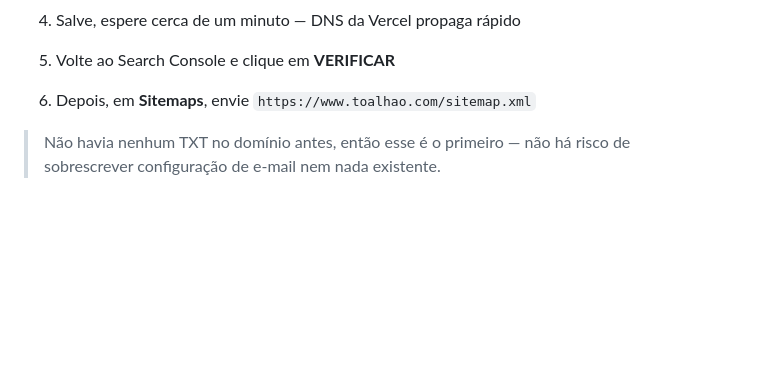
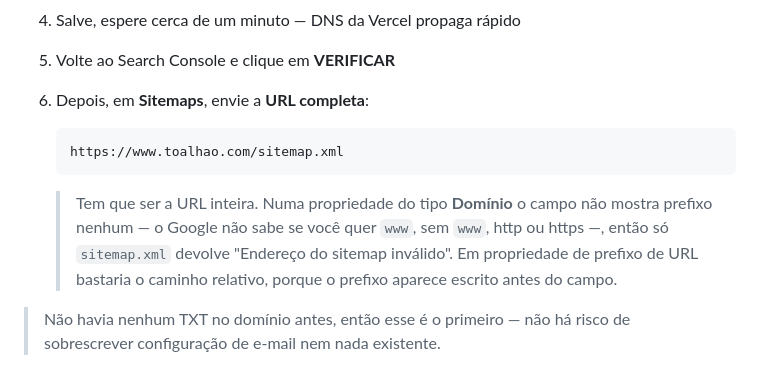
Before and after one commit to italoex/toalhao-lp, a Markdown page: SEO.md, the part around the change. Rendered like a GitHub page; blank space fills up the shorter version.

Commit message:
Corrige a instrução de envio do sitemap no Search Console
O guia mandava enviar só "sitemap.xml". Numa propriedade do tipo Domínio isso
devolve "Endereço do sitemap inválido": o campo não tem prefixo, porque a
propriedade cobre www, não-www e todos os subdomínios, e o Google não tem como
adivinhar qual deles. Precisa da URL completa.

O caminho relativo só funciona em propriedade de prefixo de URL, onde o
prefixo aparece escrito antes do campo — daí a confusão.

Co-Authored-By: Claude Opus 5 <noreply@anthropic.com>
Claude-Session: https://claude.ai/code/session_01SbfDVuawPDdwULgQUtAPHv

````diff
--- a/SEO.md
+++ b/SEO.md
@@ -65,7 +65,17 @@ não num registrador tipo GoDaddy.
 
 4. Salve, espere cerca de um minuto — DNS da Vercel propaga rápido
 5. Volte ao Search Console e clique em **VERIFICAR**
-6. Depois, em **Sitemaps**, envie `https://www.toalhao.com/sitemap.xml`
+6. Depois, em **Sitemaps**, envie a **URL completa**:
+
+   ```
+   https://www.toalhao.com/sitemap.xml
+   ```
+
+   > Tem que ser a URL inteira. Numa propriedade do tipo **Domínio** o campo
+   > não mostra prefixo nenhum — o Google não sabe se você quer `www`, sem
+   > `www`, http ou https —, então só `sitemap.xml` devolve "Endereço do
+   > sitemap inválido". Em propriedade de prefixo de URL bastaria o caminho
+   > relativo, porque o prefixo aparece escrito antes do campo.
 
 > Não havia nenhum TXT no domínio antes, então esse é o primeiro — não há
 > risco de sobrescrever configuração de e-mail nem nada existente.
````
